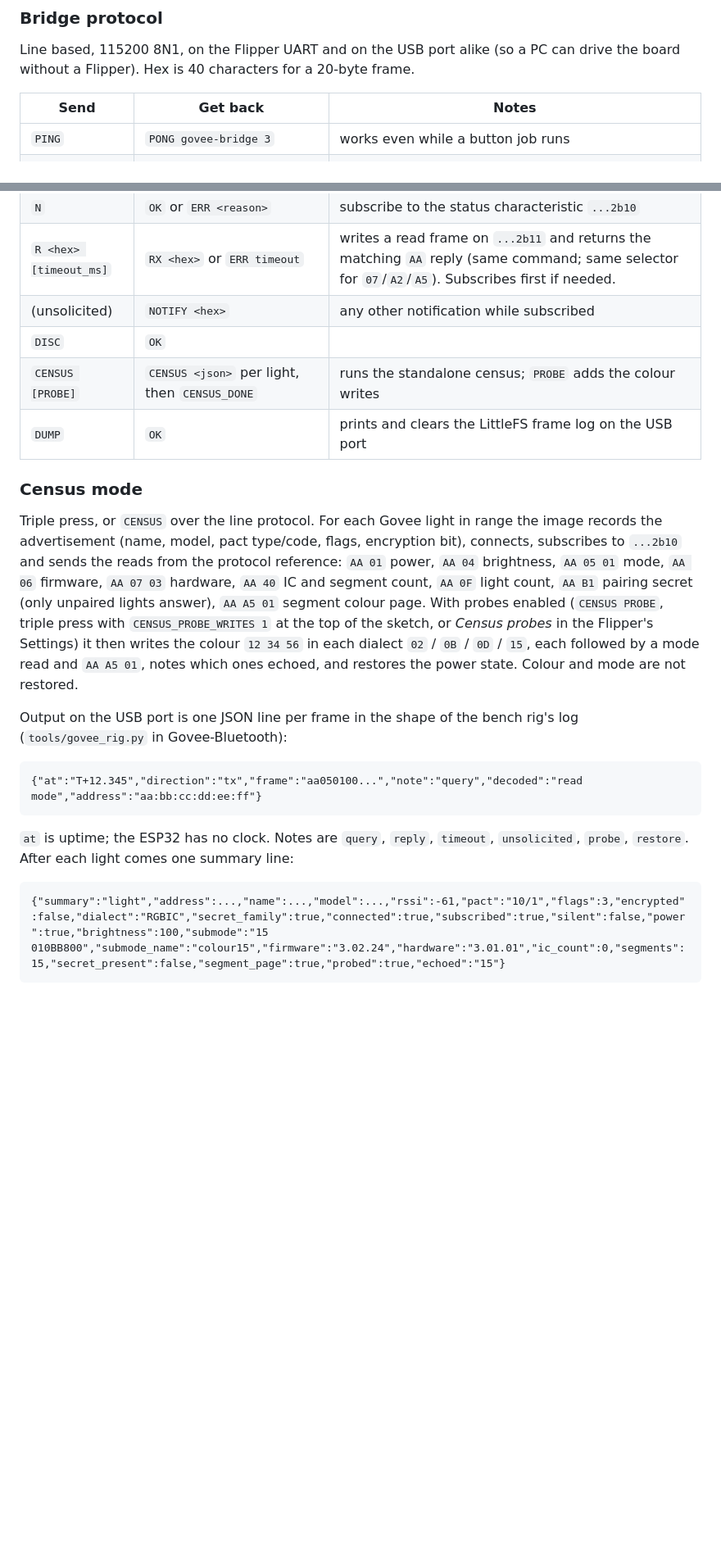
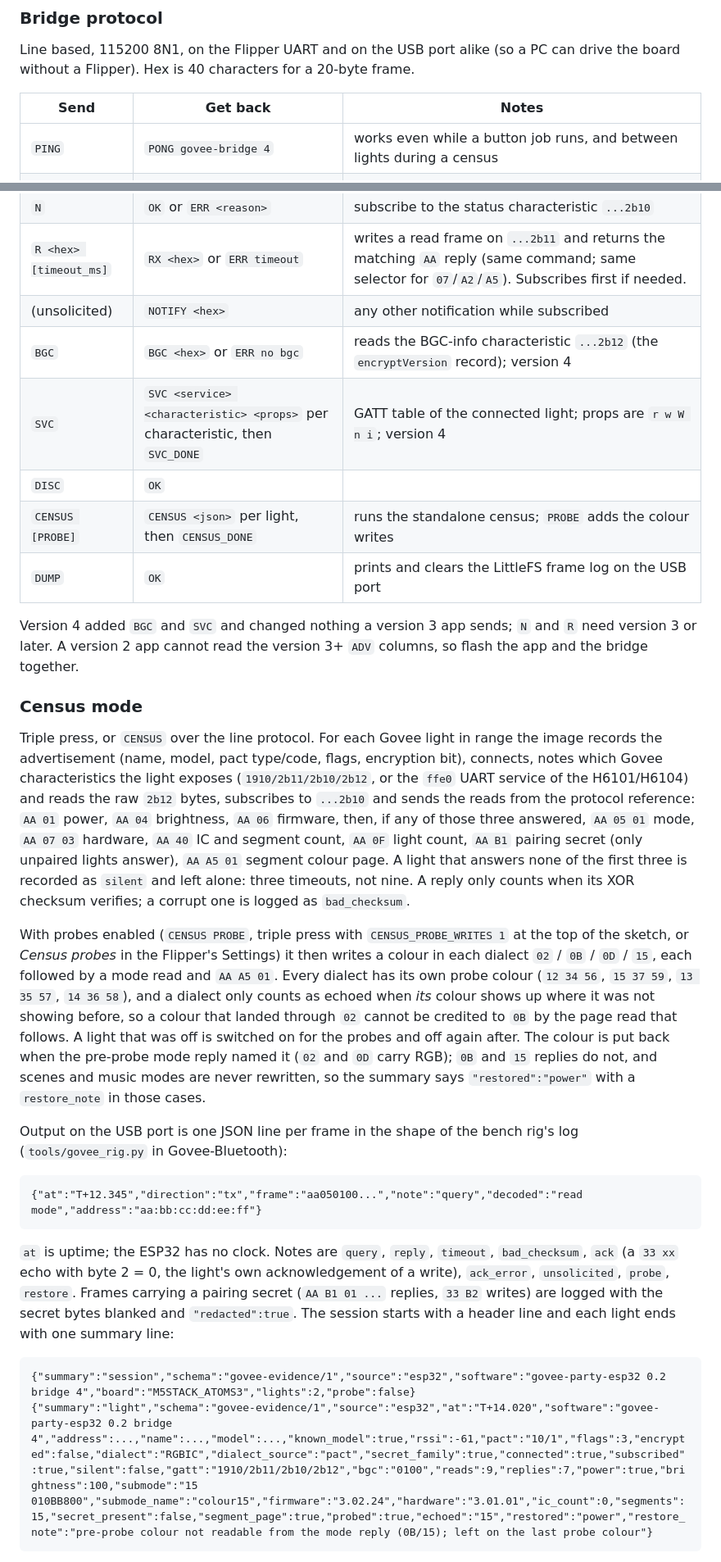
Before and after one commit to Mezzle/govee-dance-party, a Markdown page: README.md, 2 parts joined by grey strips. Shown at 82% size. Rendered like a GitHub page; blank space fills up the shorter version.

Commit message:
docs: census evidence, bridge protocol 4, M5Stack hardware checklist
Co-Authored-By: Claude Fable 5.1 <noreply@anthropic.com>

````diff
--- a/README.md
+++ b/README.md
@@ -73,7 +73,7 @@ PC can drive the board without a Flipper). Hex is 40 characters for a
 
 | Send | Get back | Notes |
 | --- | --- | --- |
-| `PING` | `PONG govee-bridge 3` | works even while a button job runs |
+| `PING` | `PONG govee-bridge 4` | works even while a button job runs, and between lights during a census |
 | `SCAN <ms>` | `ADV <mac> <addrtype> <rssi> <pactType> <pactCode> <flags> <enc> <name>` per light, then `SCAN_DONE` | pact columns are `-` when the advertisement has no manufacturer data; `flags` is hex, `enc` is `1` when bit 6 is set (AES link). Version 2 bridges sent `ADV <mac> <addrtype> <rssi> <name>`; the app reads the version from `PONG` and parses either. |
 | `STOP` | `OK` | abort a scan |
 | `CONN <mac> <addrtype>` | `OK` or `ERR <reason>` | |
@@ -81,24 +81,44 @@ PC can drive the board without a Flipper). Hex is 40 characters for a
 | `N` | `OK` or `ERR <reason>` | subscribe to the status characteristic `...2b10` |
 | `R <hex> [timeout_ms]` | `RX <hex>` or `ERR timeout` | writes a read frame on `...2b11` and returns the matching `AA` reply (same command; same selector for `07`/`A2`/`A5`). Subscribes first if needed. |
 | (unsolicited) | `NOTIFY <hex>` | any other notification while subscribed |
+| `BGC` | `BGC <hex>` or `ERR no bgc` | reads the BGC-info characteristic `...2b12` (the `encryptVersion` record); version 4 |
+| `SVC` | `SVC <service> <characteristic> <props>` per characteristic, then `SVC_DONE` | GATT table of the connected light; props are `r w W n i`; version 4 |
 | `DISC` | `OK` | |
 | `CENSUS [PROBE]` | `CENSUS <json>` per light, then `CENSUS_DONE` | runs the standalone census; `PROBE` adds the colour writes |
 | `DUMP` | `OK` | prints and clears the LittleFS frame log on the USB port |
+
+Version 4 added `BGC` and `SVC` and changed nothing a version 3 app sends;
+`N` and `R` need version 3 or later. A version 2 app cannot read the
+version 3+ `ADV` columns, so flash the app and the bridge together.
 
 ### Census mode
 
 Triple press, or `CENSUS` over the line protocol. For each Govee light in
 range the image records the advertisement (name, model, pact type/code,
-flags, encryption bit), connects, subscribes to `...2b10` and sends the
-reads from the protocol reference: `AA 01` power, `AA 04` brightness,
-`AA 05 01` mode, `AA 06` firmware, `AA 07 03` hardware, `AA 40` IC and
-segment count, `AA 0F` light count, `AA B1` pairing secret (only unpaired
-lights answer), `AA A5 01` segment colour page. With probes enabled
-(`CENSUS PROBE`, triple press with `CENSUS_PROBE_WRITES 1` at the top of the
-sketch, or *Census probes* in the Flipper's Settings) it then writes the
-colour `12 34 56` in each dialect `02` / `0B` / `0D` / `15`, each followed
-by a mode read and `AA A5 01`, notes which ones echoed, and restores the
-power state. Colour and mode are not restored.
+flags, encryption bit), connects, notes which Govee characteristics the
+light exposes (`1910/2b11/2b10/2b12`, or the `ffe0` UART service of the
+H6101/H6104) and reads the raw `2b12` bytes, subscribes to `...2b10` and
+sends the reads from the protocol reference: `AA 01` power, `AA 04`
+brightness, `AA 06` firmware, then, if any of those three answered,
+`AA 05 01` mode, `AA 07 03` hardware, `AA 40` IC and segment count, `AA 0F`
+light count, `AA B1` pairing secret (only unpaired lights answer), `AA A5 01`
+segment colour page. A light that answers none of the first three is
+recorded as `silent` and left alone: three timeouts, not nine. A reply only
+counts when its XOR checksum verifies; a corrupt one is logged as
+`bad_checksum`.
+
+With probes enabled (`CENSUS PROBE`, triple press with `CENSUS_PROBE_WRITES 1`
+at the top of the sketch, or *Census probes* in the Flipper's Settings) it
+then writes a colour in each dialect `02` / `0B` / `0D` / `15`, each followed
+by a mode read and `AA A5 01`. Every dialect has its own probe colour
+(`12 34 56`, `15 37 59`, `13 35 57`, `14 36 58`), and a dialect only counts
+as echoed when *its* colour shows up where it was not showing before, so a
+colour that landed through `02` cannot be credited to `0B` by the page read
+that follows. A light that was off is switched on for the probes and off
+again after. The colour is put back when the pre-probe mode reply named it
+(`02` and `0D` carry RGB); `0B` and `15` replies do not, and scenes and
+music modes are never rewritten, so the summary says `"restored":"power"`
+with a `restore_note` in those cases.
 
 Output on the USB port is one JSON line per frame in the shape of the
 bench rig's log (`tools/govee_rig.py` in Govee-Bluetooth):
@@ -108,10 +128,15 @@ bench rig's log (`tools/govee_rig.py` in Govee-Bluetooth):
 ```
 
 `at` is uptime; the ESP32 has no clock. Notes are `query`, `reply`,
-`timeout`, `unsolicited`, `probe`, `restore`. After each light comes one
-summary line:
+`timeout`, `bad_checksum`, `ack` (a `33 xx` echo with byte 2 = 0, the
+light's own acknowledgement of a write), `ack_error`, `unsolicited`,
+`probe`, `restore`. Frames carrying a pairing secret (`AA B1 01 ...`
+replies, `33 B2` writes) are logged with the secret bytes blanked and
+`"redacted":true`. The session starts with a header line and each light
+ends with one summary line:
 
 ```
-{"summary":"light","address":...,"name":...,"model":...,"rssi":-61,"pact":"10/1","flags":3,"encrypted":false,"dialect":"RGBIC","secret_family":true,"connected":true,"subscribed":true,"silent":false,"power":true,"brightness":100,"submode":"15 010BB800","submode_name":"colour15","firmware":"3.02.24","hardware":"3.01.01","ic_count":0,"segments":15,"secret_present":false,"segment_page":true,"probed":true,"echoed":"15"}
+{"summary":"session","schema":"govee-evidence/1","source":"esp32","software":"govee-party-esp32 0.2 bridge 4","board":"M5STACK_ATOMS3","lights":2,"probe":false}
+{"summary":"light","schema":"govee-evidence/1","source":"esp32","at":"T+14.020","software":"govee-party-esp32 0.2 bridge 4","address":...,"name":...,"model":...,"known_model":true,"rssi":-61,"pact":"10/1","flags":3,"encrypted":false,"dialect":"RGBIC","dialect_source":"pact","secret_family":true,"connected":true,"subscribed":true,"silent":false,"gatt":"1910/2b11/2b10/2b12","bgc":"0100","reads":9,"replies":7,"power":true,"brightness":100,"submode":"15 010BB800","submode_name":"colour15","firmware":"3.02.24","hardware":"3.01.01","ic_count":0,"segments":15,"secret_present":false,"segment_page":true,"probed":true,"echoed":"15","restored":"power","restore_note":"pre-probe colour not readable from the mode reply (0B/15); left on the last probe colour"}
 ```
 
````
Also changed, not shown: other parts of README.md (+32 -10 lines), docs/evidence.md (added, +93 -0 lines), docs/hardware-testing-checklist.md (added, +88 -0 lines).
